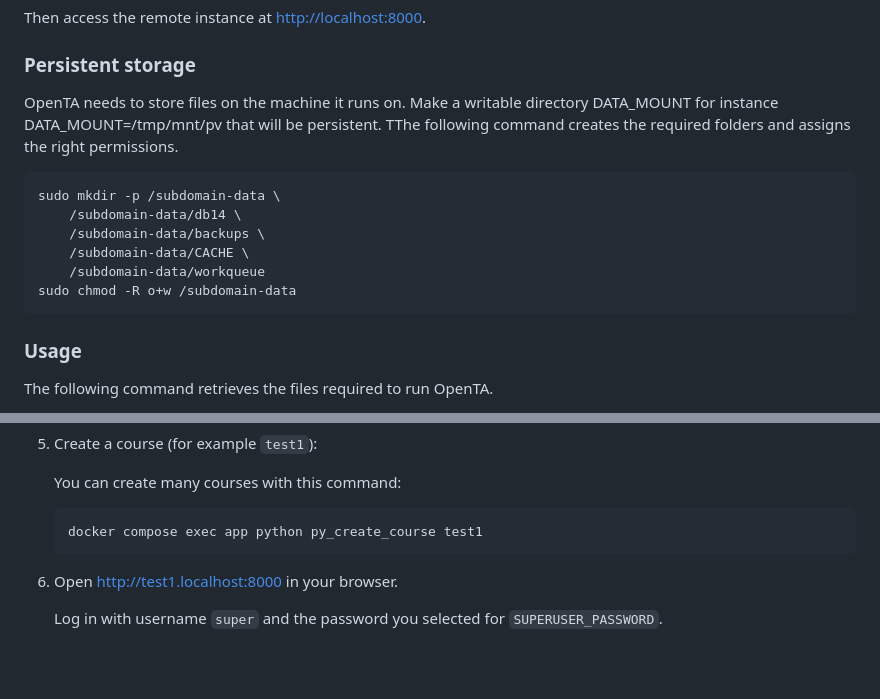
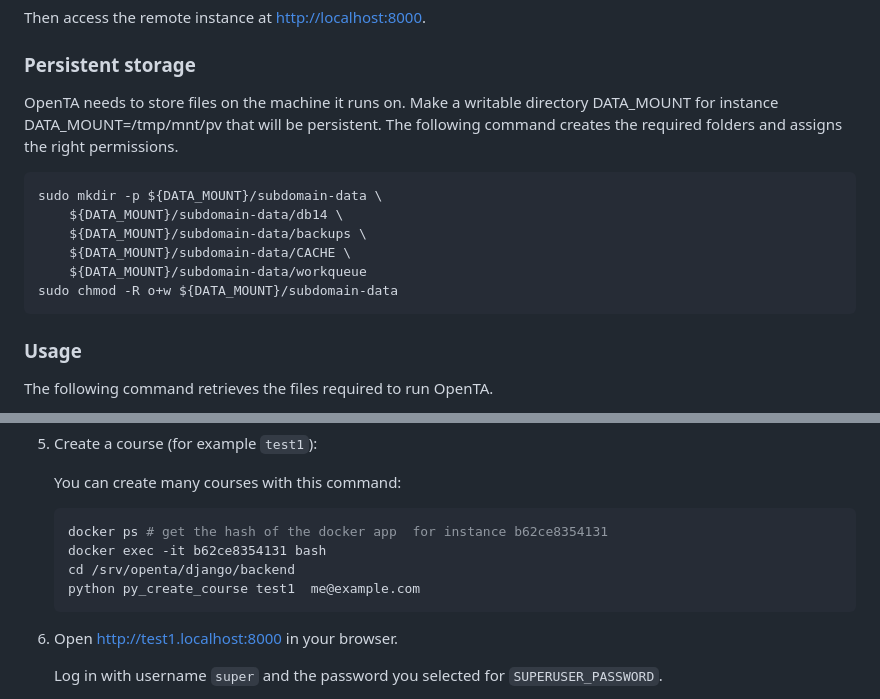
Before and after one commit to opentaproject/openta-public, a Markdown page: README.md, 2 parts joined by grey strips. Rendered like a GitHub page; blank space fills up the shorter version.

````diff
--- a/README.md
+++ b/README.md
@@ -30,16 +30,16 @@ Then access the remote instance at [http://localhost:8000](http://localhost:8000
 
 ### Persistent storage
 
-OpenTA needs to store files on the machine it runs on. Make a writable directory DATA_MOUNT for instance DATA_MOUNT=/tmp/mnt/pv that will be persistent. TThe following command creates the required
+OpenTA needs to store files on the machine it runs on. Make a writable directory DATA_MOUNT for instance DATA_MOUNT=/tmp/mnt/pv that will be persistent. The following command creates the required
 folders and assigns the right permissions.
 
 ```bash
-sudo mkdir -p /subdomain-data \
-    /subdomain-data/db14 \
-    /subdomain-data/backups \
-    /subdomain-data/CACHE \
-    /subdomain-data/workqueue
-sudo chmod -R o+w /subdomain-data
+sudo mkdir -p ${DATA_MOUNT}/subdomain-data \
+    ${DATA_MOUNT}/subdomain-data/db14 \
+    ${DATA_MOUNT}/subdomain-data/backups \
+    ${DATA_MOUNT}/subdomain-data/CACHE \
+    ${DATA_MOUNT}/subdomain-data/workqueue
+sudo chmod -R o+w ${DATA_MOUNT}/subdomain-data
 ```
 
 ### Usage
@@ -152,7 +152,10 @@ Hello from localhost
     You can create many courses with this command:
 
     ```bash
-    docker compose exec app python py_create_course test1
+    docker ps # get the hash of the docker app  for instance b62ce8354131
+    docker exec -it b62ce8354131 bash
+    cd /srv/openta/django/backend
+    python py_create_course test1  me@example.com
     ```
 
 1. Open [http://test1.localhost:8000](http://test1.localhost:8000) in your browser.
````
